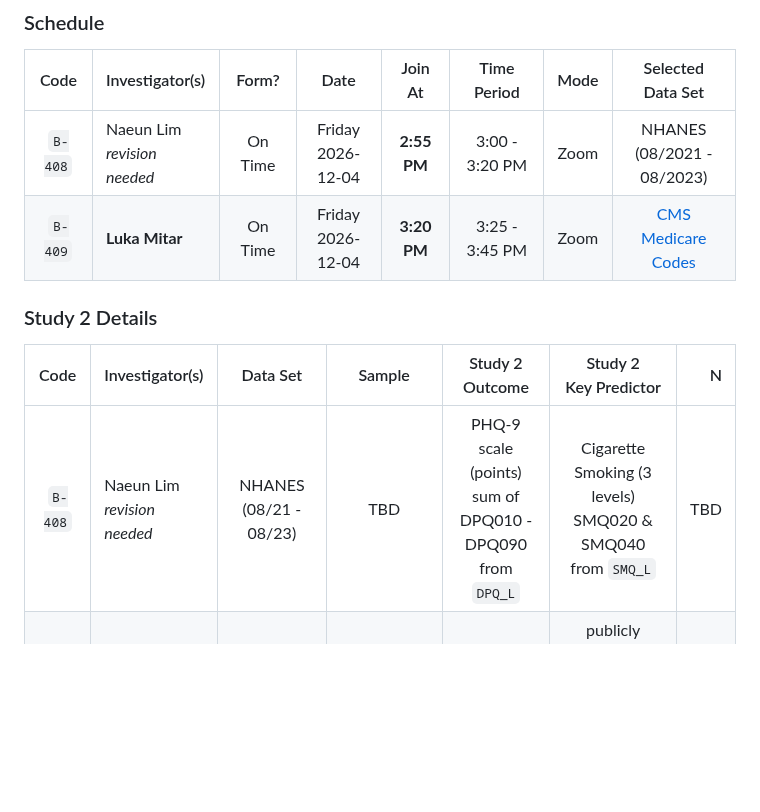
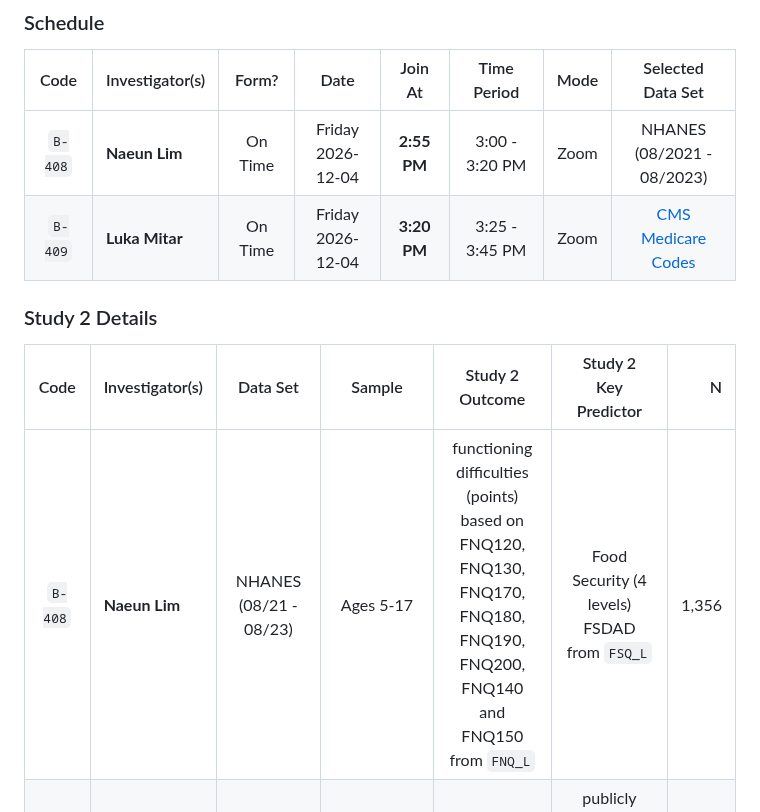
Before and after one commit to THOMASELOVE/431-classes-2026, a Markdown page: projectB/README.md, the part around the change. GitHub-like rendering; blank space fills up the shorter version.

```diff
--- a/projectB/README.md
+++ b/projectB/README.md
@@ -59,14 +59,14 @@ Code | Investigator(s) | Data Set | Sample | Study 2 <br> Outcome | Study 2 <br>
 
 Code | Investigator(s) | Form? | Date | Join At | Time Period | Mode | Selected Data Set |
 :---: | :------------------------ | :----: | :----: | :-----------: | :-----------: | :----: | :-------------------:
-`B-408` | Naeun Lim <br> *revision needed* | On Time | Friday <br> 2026-12-04 | **2:55 PM** | 3:00 - 3:20 PM | Zoom | NHANES <br> (08/2021 - 08/2023)
+`B-408` | **Naeun Lim** | On Time | Friday <br> 2026-12-04 | **2:55 PM** | 3:00 - 3:20 PM | Zoom | NHANES <br> (08/2021 - 08/2023)
 `B-409` | **Luka Mitar** | On Time | Friday <br> 2026-12-04 | **3:20 PM** | 3:25 - 3:45 PM | Zoom | [CMS Medicare Codes](https://data.cms.gov/provider-summary-by-type-of-service/medicare-physician-other-practitioners/medicare-physician-other-practitioners-by-provider-and-service)
 
 ### Study 2 Details
 
 Code | Investigator(s) | Data Set | Sample | Study 2 <br> Outcome | Study 2 <br> Key Predictor | N
 :---: | :------------------------ | :-------------------: | :-----------------------: | :-----------------------: | :-----------------------: | ----:
-`B-408` | Naeun Lim <br> *revision needed* | NHANES <br> (08/21 - 08/23) | TBD | PHQ-9 scale (points) <br> sum of <br> DPQ010 - DPQ090 <br> from `DPQ_L` | Cigarette Smoking (3 levels) <br> SMQ020 & SMQ040 <br> from `SMQ_L` | TBD
+`B-408` | **Naeun Lim** | NHANES <br> (08/21 - 08/23) | Ages 5-17 | functioning  <br> difficulties <br> (points) based on <br> FNQ120, FNQ130, <br>  FNQ170, FNQ180, <br> FNQ190, FNQ200,  <br> FNQ140 and FNQ150  <br>  from `FNQ_L` | Food Security (4 levels) <br> FSDAD from `FSQ_L` | 1,356
 `B-409` | **Luka Mitar** | [CMS Medicare Codes](https://data.cms.gov/provider-summary-by-type-of-service/medicare-physician-other-practitioners/medicare-physician-other-practitioners-by-provider-and-service) | Surgeons doing <br> specific procedures | Mean Medicare <br> allowed amount <br> per reported <br> service, in US$ | publicly reported <br> Medicare services <br> for SAVR and the <br> selected aortic <br> repair procedures <br> in 2024 | 359
 
 ## Monday 2026-12-07 Group I
```
